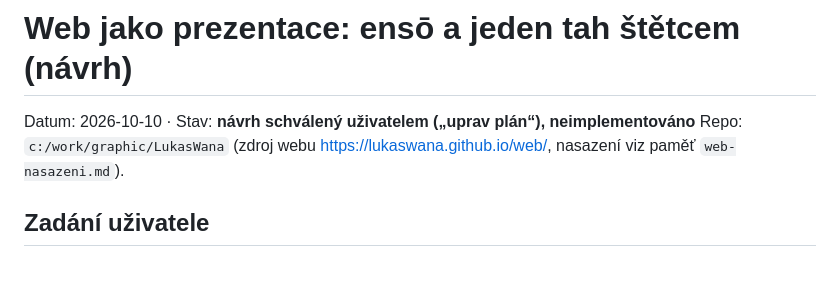
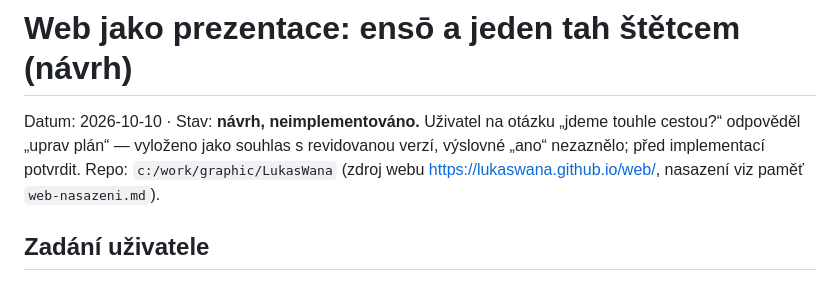
Before and after one commit to LukasWana/LukasWana, a Markdown page: docs/plans/2026-10-10-prezentace-design.md, the part around the change. GitHub-like rendering.

```diff
--- a/docs/plans/2026-10-10-prezentace-design.md
+++ b/docs/plans/2026-10-10-prezentace-design.md
@@ -1,6 +1,7 @@
 # Web jako prezentace: ensō a jeden tah štětcem (návrh)
 
-Datum: 2026-10-10 · Stav: **návrh schválený uživatelem („uprav plán“), neimplementováno**
+Datum: 2026-10-10 · Stav: **návrh, neimplementováno.** Uživatel na otázku „jdeme touhle cestou?“ odpověděl „uprav plán“ —
+vyloženo jako souhlas s revidovanou verzí, výslovné „ano“ nezaznělo; před implementací potvrdit.
 Repo: `c:/work/graphic/LukasWana` (zdroj webu https://lukaswana.github.io/web/, nasazení viz paměť `web-nasazeni.md`).
 
 ## Zadání uživatele
```
Also changed, not shown: docs/plans/2026-10-10-projekty.md (+4 -3 lines).
